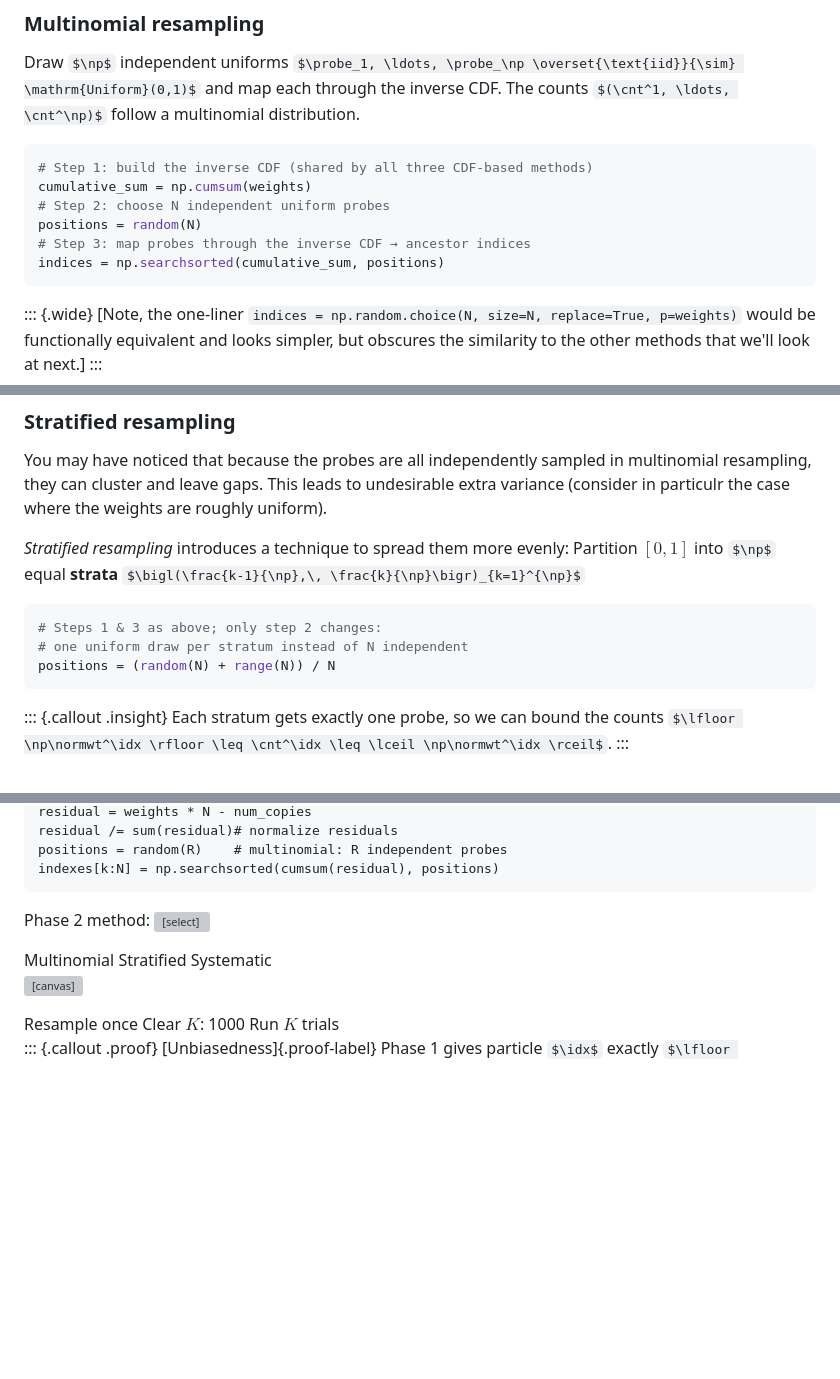
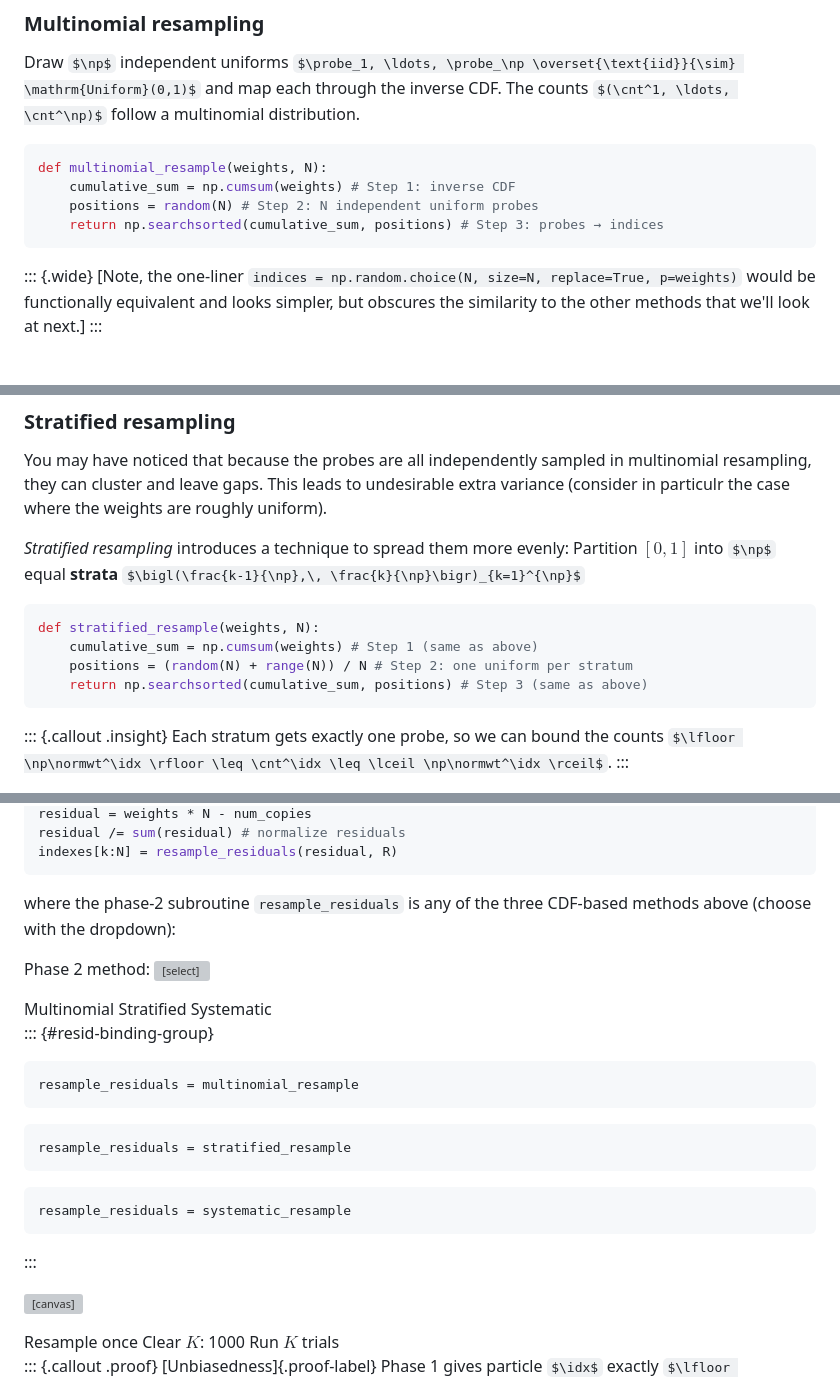
Before and after one commit to jahoo/jahoo.github.io, a Markdown page: content/posts/2026-04-08-smc-resampling.md, 3 parts joined by grey strips. Drawn GitHub-style; some formulas as TeX source; blank space fills up the shorter version; grey boxes are pictures that could not be loaded.

Commit message:
update smc-resampling for better modularization

````diff
--- a/content/posts/2026-04-08-smc-resampling.md
+++ b/content/posts/2026-04-08-smc-resampling.md
@@ -113,12 +115,10 @@ $\probe_1, \ldots, \probe_\np \overset{\text{iid}}{\sim} \mathrm{Uniform}(0,1)$
 and map each through the inverse CDF. The counts $(\cnt^1, \ldots, \cnt^\np)$ follow a multinomial distribution.
 
 ```python
-# Step 1: build the inverse CDF (shared by all three CDF-based methods)
-cumulative_sum = np.cumsum(weights)
-# Step 2: choose N independent uniform probes
-positions = random(N)
-# Step 3: map probes through the inverse CDF → ancestor indices
-indices = np.searchsorted(cumulative_sum, positions)
+def multinomial_resample(weights, N):
+    cumulative_sum = np.cumsum(weights) # Step 1: inverse CDF
+    positions = random(N) # Step 2: N independent uniform probes
+    return np.searchsorted(cumulative_sum, positions) # Step 3: probes → indices
 ```
 
 ::: {.wide}
@@ -184,9 +184,10 @@ You may have noticed that because the probes are all independently sampled in mu
 **strata** $\bigl(\frac{k-1}{\np},\, \frac{k}{\np}\bigr)_{k=1}^{\np}$
 
 ```python
-# Steps 1 & 3 as above; only step 2 changes:
-# one uniform draw per stratum instead of N independent
-positions = (random(N) + range(N)) / N
+def stratified_resample(weights, N):
+    cumulative_sum = np.cumsum(weights) # Step 1 (same as above)
+    positions = (random(N) + range(N)) / N # Step 2: one uniform per stratum
+    return np.searchsorted(cumulative_sum, positions) # Step 3 (same as above)
 ```
 
 ::: {.callout .insight}
@@ -279,7 +283,10 @@ R = N - sum(num_copies)  <span class="c1"># remaining slots</span>
 residual = weights * N - num_copies
-residual /= sum(residual)<span class="c1"># normalize residuals</span>
-<span id="resid-phase2-code">positions = random(R)    <span class="c1"># multinomial: R independent probes</span></span>
-indexes[k:N] = np.searchsorted(cumsum(residual), positions)</code></pre></div></div>
+residual /= sum(residual) # normalize residuals
+indexes[k:N] = resample_residuals(residual, R)
+```
+
+where the phase-2 subroutine `resample_residuals` is any of the three CDF-based methods above
+(choose with the dropdown):
 
 <label style="font-size:0.85em; color:#555;">Phase 2 method:
 <select id="select-resid-phase2" style="padding:2px 4px; border:1px solid #ccc; border-radius:3px; font-size:1em;">
@@ -287,6 +294,22 @@ indexes[k:N] = np.searchsorted(cumsum(residual), positions)</code></pre></div></
 <option value="stratified">Stratified</option>
 <option value="systematic">Systematic</option>
 </select></label>
+
+::: {#resid-binding-group}
+
+```{.python .resid-binding data-method="multinomial"}
+resample_residuals = multinomial_resample
+```
+
+```{.python .resid-binding data-method="stratified"}
+resample_residuals = stratified_resample
+```
+
+```{.python .resid-binding data-method="systematic"}
+resample_residuals = systematic_resample
+```
+
+:::
 
 <canvas id="cv-sec6" class="panel"></canvas>
 
````
Also changed, not shown: other parts of content/posts/2026-04-08-smc-resampling.md (+21 -16 lines).
